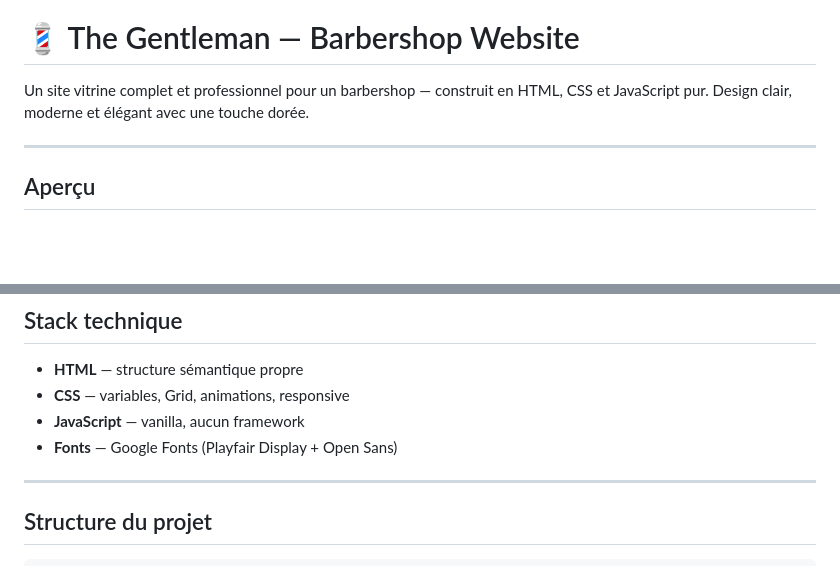
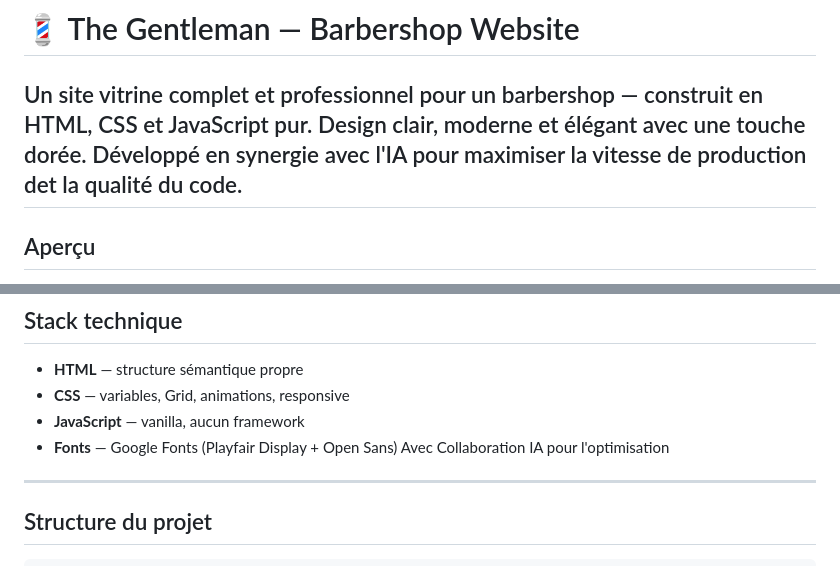
Before and after one commit to Kranlearn/-The-Gentleman-Barbershop-Website, a Markdown page: README.md, 2 parts joined by grey strips. Rendered like a GitHub page; blank space fills up the shorter version.

Commit message:
Enhance README with AI collaboration details
Added information about AI collaboration for code quality and production speed.

```diff
--- a/README.md
+++ b/README.md
@@ -1,7 +1,7 @@
 # 💈 The Gentleman — Barbershop Website
 
 Un site vitrine complet et professionnel pour un barbershop — construit en HTML, CSS et JavaScript pur. Design clair, moderne et élégant avec une touche dorée.
-
+Développé en synergie avec l'IA pour maximiser la vitesse de production det la qualité du code.
 ---
 
 ## Aperçu
@@ -23,7 +23,7 @@ Un site vitrine complet et professionnel pour un barbershop — construit en HTM
 - **CSS** — variables, Grid, animations, responsive
 - **JavaScript** — vanilla, aucun framework
 - **Fonts** — Google Fonts (Playfair Display + Open Sans)
-
+Avec Collaboration IA pour l'optimisation
 ---
 
 ## Structure du projet
```
